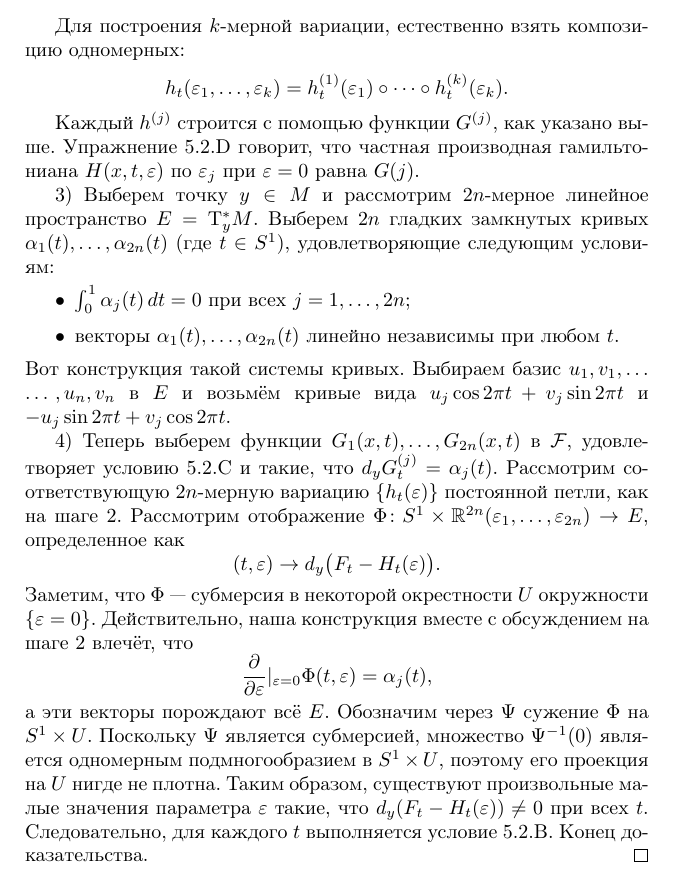
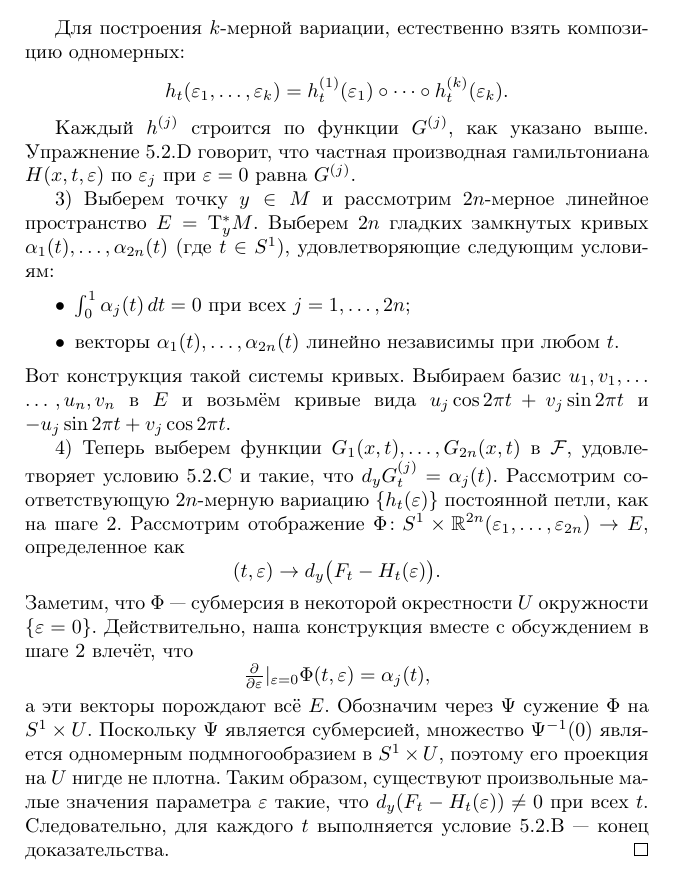
Before and after one commit to anton-petrunin/sympl, a LaTeX book (polterovich.tex, which reads linearization.tex): part of page 51 of 157, cut so that both start at the same text. Compiled offline with pdfLaTeX.

Commit message:
глава 5

```diff
--- a/linearization.tex
+++ b/linearization.tex
@@ -164,8 +164,8 @@ h_t^{(1)} (\epsilon_1) \circ\dots
 \circ h_t^{(k)} (\epsilon_k).
 \]
 
-Каждый $h^{(j)}$ строится с помощью функции $G^{(j)}$, как указано выше.
-Упражнение~\ref{5.2.D} говорит, что частная производная гамильтониана $H (x, t, \epsilon)$ по $\epsilon_j$ при $\epsilon = 0$ равна $G (j)$.
+Каждый $h^{(j)}$ строится по функции $G^{(j)}$, как указано выше.
+Упражнение~\ref{5.2.D} говорит, что частная производная гамильтониана $H (x, t, \epsilon)$ по $\epsilon_j$ при $\epsilon = 0$ равна $G^{(j)}$.
 
 3) Выберем точку $y\in M$ и рассмотрим $2n$-мерное линейное пространство $E = \T_y^\ast M$.
 Выберем $2n$ гладких замкнутых кривых $\alpha_1 (t),\z\dots, \alpha_{2n} (t)$ (где $t \in S^1$), удовлетворяющие следующим условиям:
@@ -181,14 +181,13 @@ h_t^{(1)} (\epsilon_1) \circ\dots
 Рассмотрим отображение $\Phi\: S^1 \times \RR^{2n} (\epsilon_1 ,\dots, \epsilon_{2n}) \to E$, определенное как
 \[(t, \epsilon) \to d_y \big(F_t - H_t (\epsilon)\big).\]
 Заметим, что $\Phi$ — субмерсия в некоторой окрестности $U$ окружности $\{\epsilon = 0\}$.
-Действительно, наша конструкция вместе с обсуждением на шаге 2 влечёт, что
-\[\frac{\partial}{\partial\epsilon}|_{\epsilon = 0} \Phi (t, \epsilon) = \alpha_j (t),\]
+Действительно, наша конструкция вместе с обсуждением в шаге 2 влечёт, что
+\[\tfrac{\partial}{\partial\epsilon}|_{\epsilon = 0} \Phi (t, \epsilon) = \alpha_j (t),\]
 а эти векторы порождают всё $E$.
 Обозначим через $\Psi$ сужение $\Phi$ на $S^1 \times U$.
 Поскольку $\Psi$ является субмерсией, множество $\Psi^{-1} (0)$ является одномерным подмногообразием в $S^1 \times U$, поэтому его проекция на $U$ нигде не плотна.
 Таким образом, существуют произвольные малые значения параметра $\epsilon$ такие, что $d_y (F_t - H_t (\epsilon)) \ne 0$ при всех~$t$.
-Следовательно, для каждого $t$ выполняется условие \ref{eq:5.2.B}.
-Конец доказательства.
+Следовательно, для каждого $t$ выполняется условие \ref{eq:5.2.B} — конец доказательства.
 \qeds
 
 \section{Пути в данном гомотопическом классе}\label{5.3}
```
Also changed, not shown: linearization.tex (6 more changed lines).
